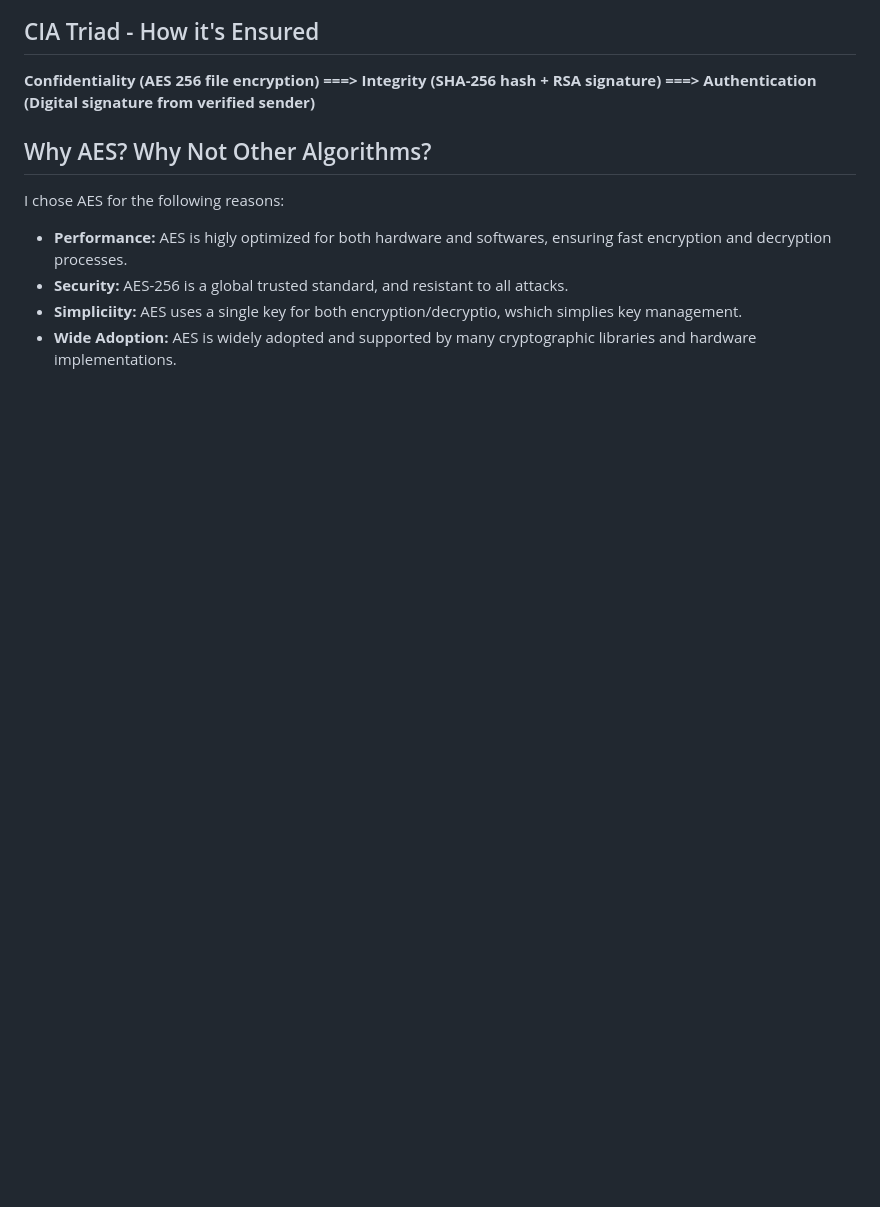
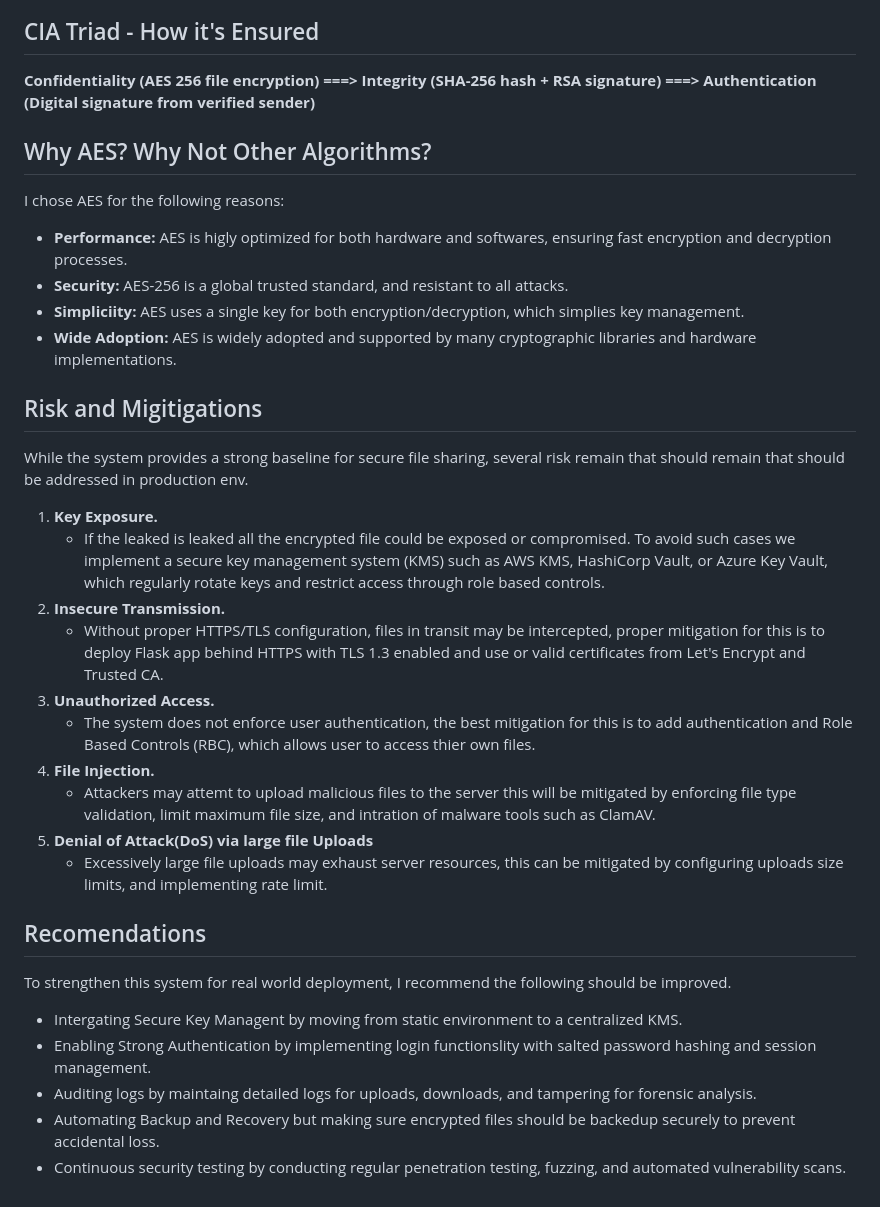
Before and after one commit to Duncan-Maganga/FUTURE_CS_003, a Markdown page: Secure File Sharing System.md, the part around the change. Rendered like a GitHub page; blank space fills up the shorter version.

```diff
--- a/Secure File Sharing System.md
+++ b/Secure File Sharing System.md
@@ -111,5 +111,31 @@ I chose AES for the following reasons:
 
 - **Performance:** AES is higly optimized for both hardware and softwares, ensuring fast encryption and decryption processes.
 - **Security:** AES-256 is a global trusted standard, and resistant to all attacks.
-- **Simpliciity:** AES uses a single key for both encryption/decryptio, wshich simplies key management.
+- **Simpliciity:** AES uses a single key for both encryption/decryption, which simplies key management.
 - **Wide Adoption:** AES is widely adopted and supported by many cryptographic libraries and hardware implementations.
+
+## Risk and Migitigations
+
+While the system provides a strong baseline for secure file sharing, several risk remain that should remain that should be addressed in production env.
+1. **Key Exposure.**
+   - If the leaked is leaked all the encrypted file could be exposed or compromised. To avoid such cases we implement a secure key management system (KMS) such as AWS KMS, HashiCorp Vault, or Azure Key Vault, which regularly rotate keys and restrict access through role based controls.
+2. **Insecure Transmission.**
+   - Without proper HTTPS/TLS configuration, files in transit may be intercepted, proper mitigation for this is to deploy Flask app behind HTTPS with TLS 1.3 enabled and use or valid certificates from Let's Encrypt and Trusted CA.
+3. **Unauthorized Access.**
+   - The system does not enforce user authentication, the best mitigation for this is to add authentication and Role Based Controls (RBC), which allows user to access thier own files.
+4. **File Injection.**
+   - Attackers may attemt to upload malicious files to the server this will be mitigated by enforcing file type validation, limit maximum file size, and intration of malware tools such as ClamAV.
+5. **Denial of Attack(DoS) via large file Uploads**
+   - Excessively large file uploads may exhaust server resources, this can be mitigated by configuring uploads size limits, and implementing rate limit.
+
+
+
+## Recomendations
+
+To strengthen this system for real world deployment, I recommend the following should be improved.
+
+- Intergating Secure Key Managent by moving from static environment to a centralized KMS.
+- Enabling Strong Authentication by implementing login functionslity with salted password hashing and session management.
+- Auditing logs by maintaing detailed logs for uploads, downloads, and tampering for forensic analysis.
+- Automating Backup and Recovery but making sure encrypted files should be backedup securely to prevent accidental loss.
+- Continuous security testing by conducting regular penetration testing, fuzzing, and automated vulnerability scans.
```
